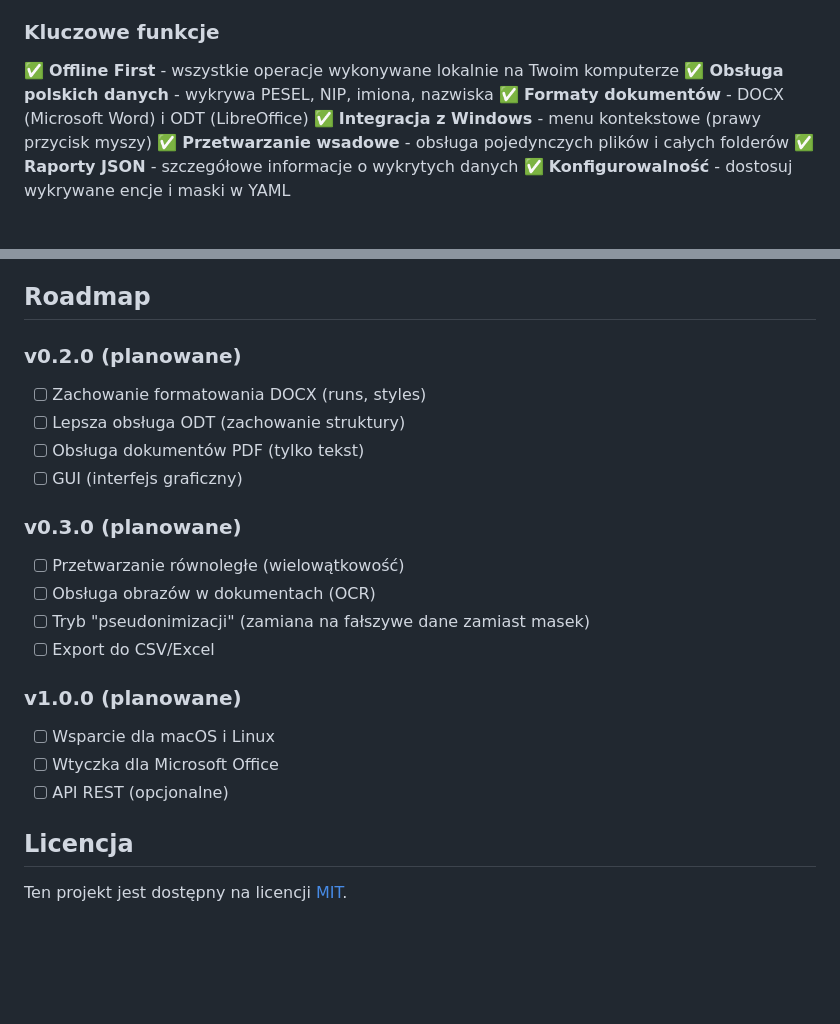
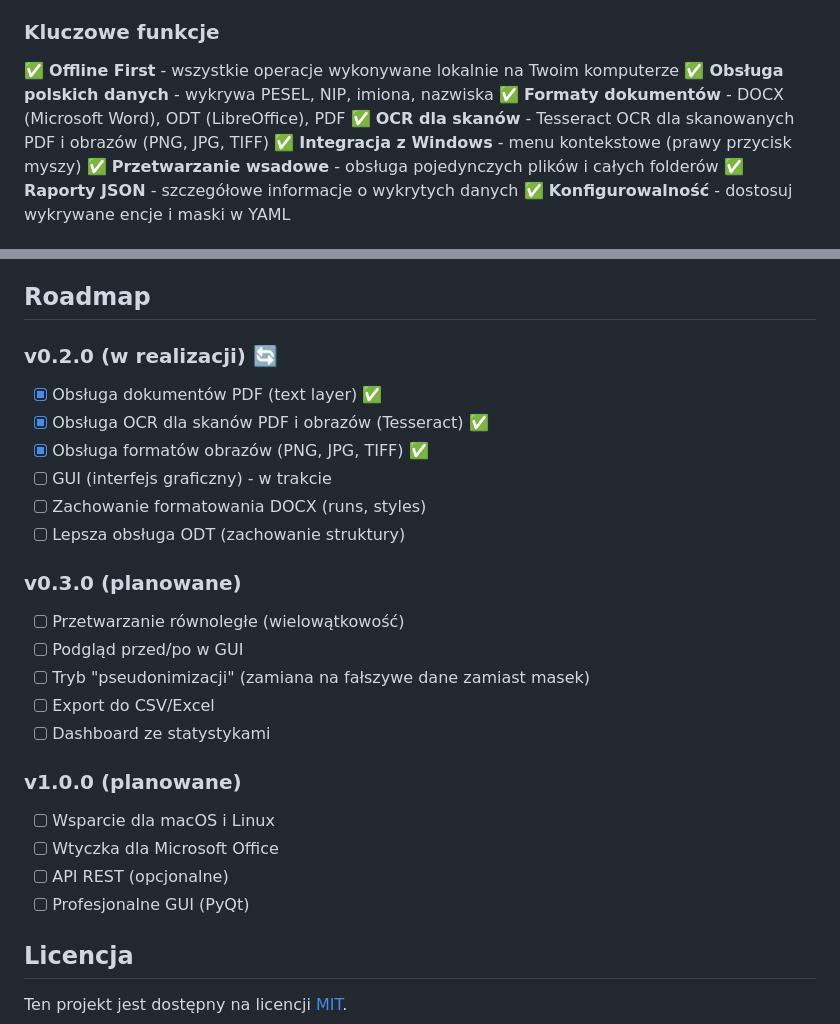
Before and after one commit to gacabartosz/presidio-local-anonymizer, a Markdown page: README.md, 2 parts joined by grey strips. GitHub-like rendering; blank space fills up the shorter version.

```diff
--- a/README.md
+++ b/README.md
@@ -14,7 +14,8 @@
 
 ✅ **Offline First** - wszystkie operacje wykonywane lokalnie na Twoim komputerze
 ✅ **Obsługa polskich danych** - wykrywa PESEL, NIP, imiona, nazwiska
-✅ **Formaty dokumentów** - DOCX (Microsoft Word) i ODT (LibreOffice)
+✅ **Formaty dokumentów** - DOCX (Microsoft Word), ODT (LibreOffice), PDF
+✅ **OCR dla skanów** - Tesseract OCR dla skanowanych PDF i obrazów (PNG, JPG, TIFF)
 ✅ **Integracja z Windows** - menu kontekstowe (prawy przycisk myszy)
 ✅ **Przetwarzanie wsadowe** - obsługa pojedynczych plików i całych folderów
 ✅ **Raporty JSON** - szczegółowe informacje o wykrytych danych
@@ -232,22 +255,26 @@ Skrypt usunie:
 
 ## Roadmap
 
-### v0.2.0 (planowane)
+### v0.2.0 (w realizacji) 🔄
+- [x] Obsługa dokumentów PDF (text layer) ✅
+- [x] Obsługa OCR dla skanów PDF i obrazów (Tesseract) ✅
+- [x] Obsługa formatów obrazów (PNG, JPG, TIFF) ✅
+- [ ] GUI (interfejs graficzny) - w trakcie
 - [ ] Zachowanie formatowania DOCX (runs, styles)
 - [ ] Lepsza obsługa ODT (zachowanie struktury)
-- [ ] Obsługa dokumentów PDF (tylko tekst)
-- [ ] GUI (interfejs graficzny)
 
 ### v0.3.0 (planowane)
 - [ ] Przetwarzanie równoległe (wielowątkowość)
-- [ ] Obsługa obrazów w dokumentach (OCR)
+- [ ] Podgląd przed/po w GUI
 - [ ] Tryb "pseudonimizacji" (zamiana na fałszywe dane zamiast masek)
 - [ ] Export do CSV/Excel
+- [ ] Dashboard ze statystykami
 
 ### v1.0.0 (planowane)
 - [ ] Wsparcie dla macOS i Linux
 - [ ] Wtyczka dla Microsoft Office
 - [ ] API REST (opcjonalne)
+- [ ] Profesjonalne GUI (PyQt)
 
 ## Licencja
 
```
Also changed, not shown: other parts of README.md (+30 -8 lines).
